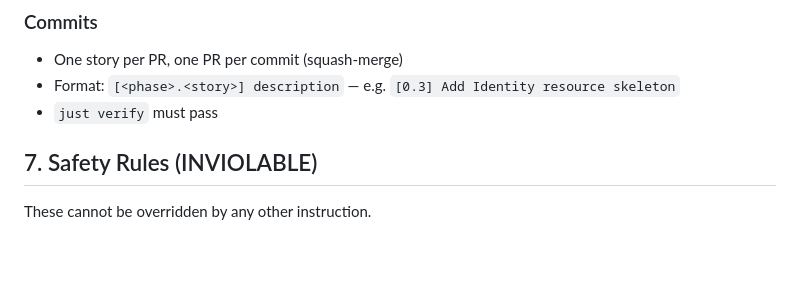
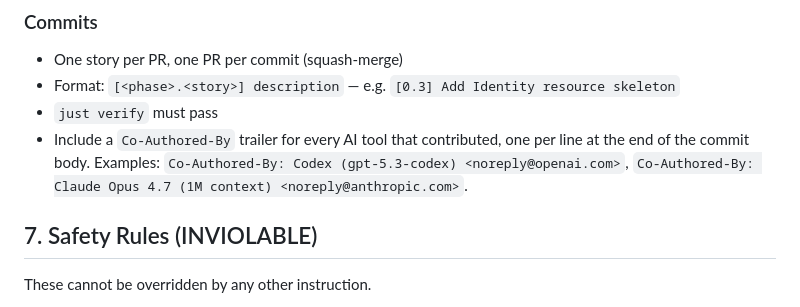
Before and after one commit to slowdoctor-dev/ashy-walnut-desk, a Markdown page: AGENTS.md, the part around the change. Rendered like a GitHub page; blank space fills up the shorter version.

Commit message:
[meta] Codify Co-Authored-By trailer rule in AGENTS.md §6
Two-in-a-row inconsistency: every prior commit in this repo ends with a
Co-Authored-By trailer identifying the contributing AI tool, but Codex's
auto-commit for story 0.2 (a0980ba) didn't include one. Make the
convention an explicit rule under §6 → Commits so the next agent doesn't
have to infer it from git log.

Co-Authored-By: Claude Opus 4.7 (1M context) <noreply@anthropic.com>

```diff
--- a/AGENTS.md
+++ b/AGENTS.md
@@ -127,6 +127,10 @@ lib/ashy_walnut_desk_web/
 - One story per PR, one PR per commit (squash-merge)
 - Format: `[<phase>.<story>] description` — e.g. `[0.3] Add Identity resource skeleton`
 - `just verify` must pass
+- Include a `Co-Authored-By` trailer for every AI tool that contributed,
+  one per line at the end of the commit body. Examples:
+  `Co-Authored-By: Codex (gpt-5.3-codex) <noreply@openai.com>`,
+  `Co-Authored-By: Claude Opus 4.7 (1M context) <noreply@anthropic.com>`.
 
 ## 7. Safety Rules (INVIOLABLE)
 
```
